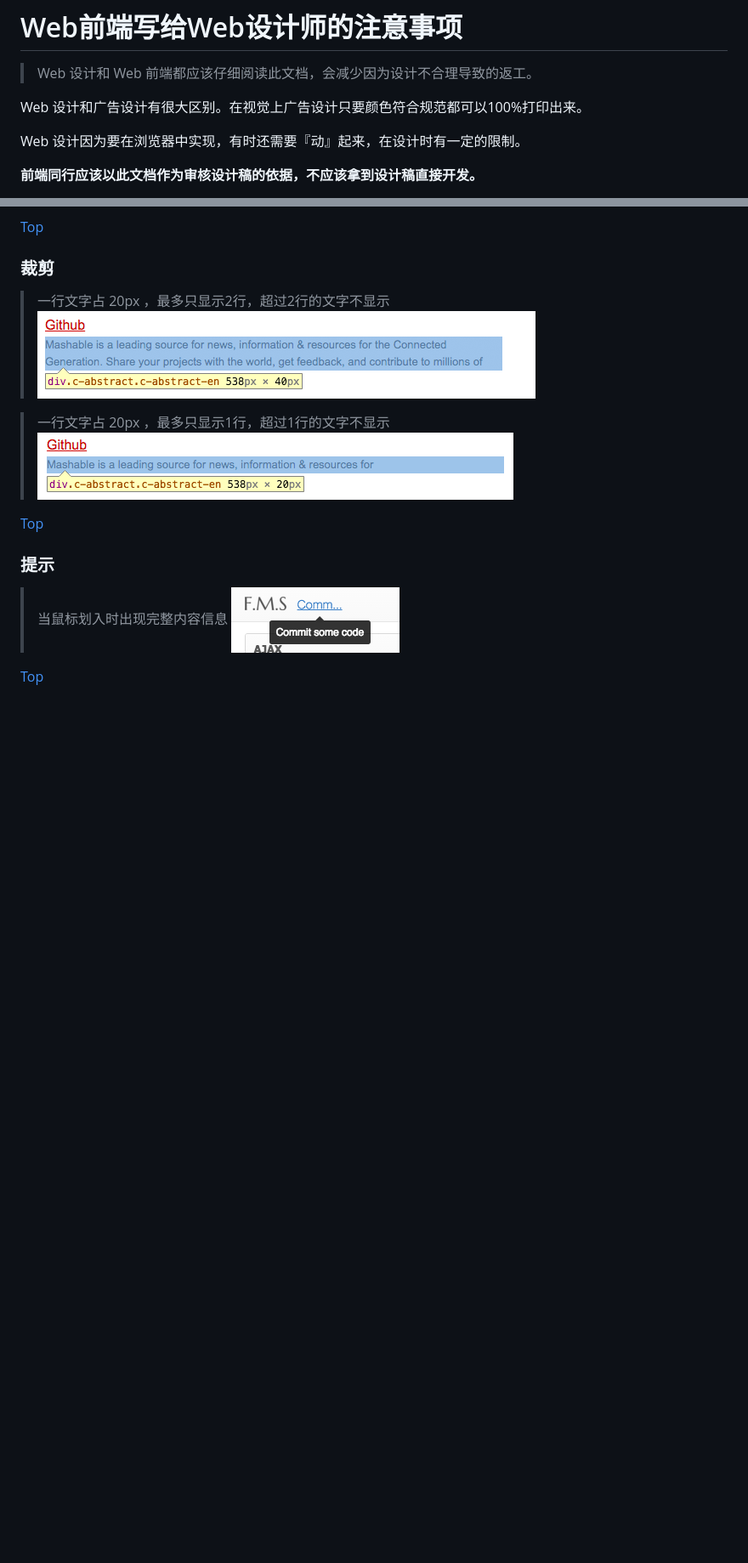
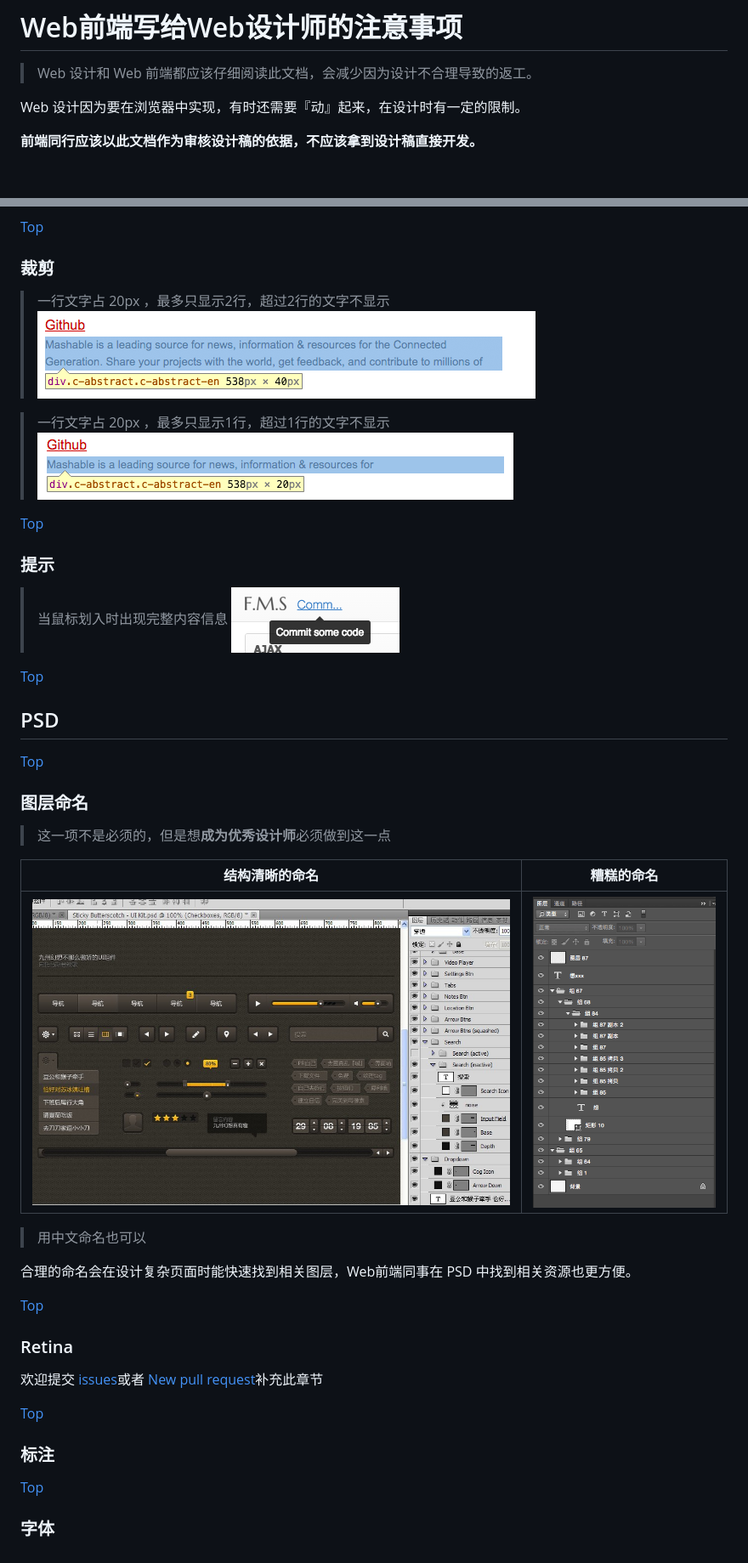
Before and after one commit to nimoc/web-design-notes, a Markdown page: README.md, 2 parts joined by grey strips. Shown: that part at 85% size. Drawn GitHub-style; pictures changed too: media/psd-layer-name-bad.jpg (added), media/psd-layer-name-good.jpg (added); blank space fills up the shorter version.

```diff
--- a/README.md
+++ b/README.md
@@ -1,8 +1,6 @@
 # Web前端写给Web设计师的注意事项
 
 > Web 设计和 Web 前端都应该仔细阅读此文档，会减少因为设计不合理导致的返工。
-
-Web 设计和广告设计有很大区别。在视觉上广告设计只要颜色符合规范都可以100%打印出来。
 
 Web 设计因为要在浏览器中实现，有时还需要『动』起来，在设计时有一定的限制。
 
@@ -143,3 +159,46 @@ Github 页面最小宽度是 980px，当窗口大小小于 980px 时候会出现
 ![text-overflow-tip](./media/text-overflow-tip.png)
 
 <a name="hash_psd" href="#hash_top">Top</a>
+
+## PSD
+
+<a name="hash_psd-layer-name" href="#hash_top">Top</a>
+### 图层命名
+> 这一项不是必须的，但是想**成为优秀设计师**必须做到这一点
+
+<table>
+  <thead>
+  <tr>
+     <th>
+		结构清晰的命名
+     </th>
+     <th>
+		糟糕的命名
+     </th>
+  </tr>
+  </thead>
+  <tbody>
+  <tr>
+     <td>
+		<img src="./media/psd-layer-name-good.jpg" />
+     </td>
+     <td>
+		<img src="./media/psd-layer-name-bad.jpg" />
+     </td>
+  </tr>
+  </tbody>
+</table>
+
+> 用中文命名也可以
+
+合理的命名会在设计复杂页面时能快速找到相关图层，Web前端同事在 PSD 中找到相关资源也更方便。
+
+<a name="hash_psd-retina" href="#hash_top">Top</a>
+### Retina
+欢迎提交 [issues](https://github.com/nimojs/web-design-notes/issues/new)或者 [New pull request](https://github.com/nimojs/web-design-notes/pulls)补充此章节
+
+<a name="hash_psd-marker" href="#hash_top">Top</a>
+### 标注
+
+<a name="hash_psd-font" href="#hash_top">Top</a>
+### 字体
```
Also changed, not shown: other parts of README.md (+24 -6 lines), media/iconfont.png (added).
